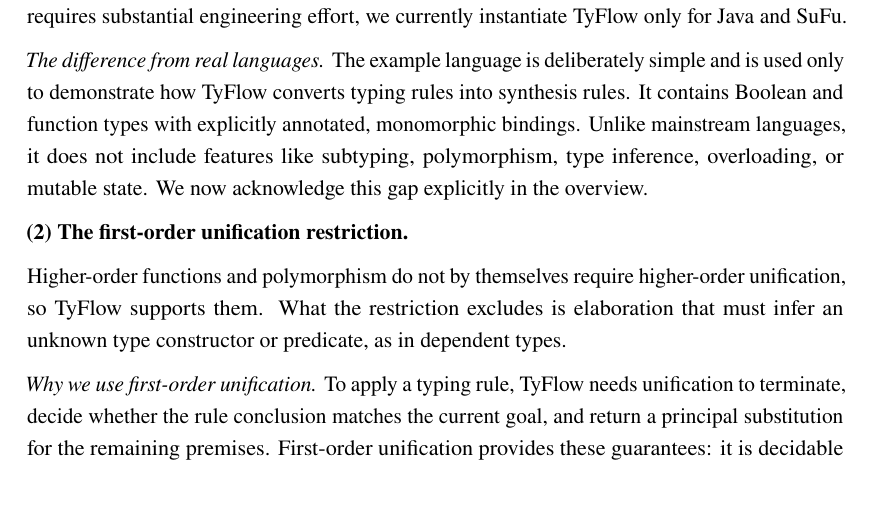
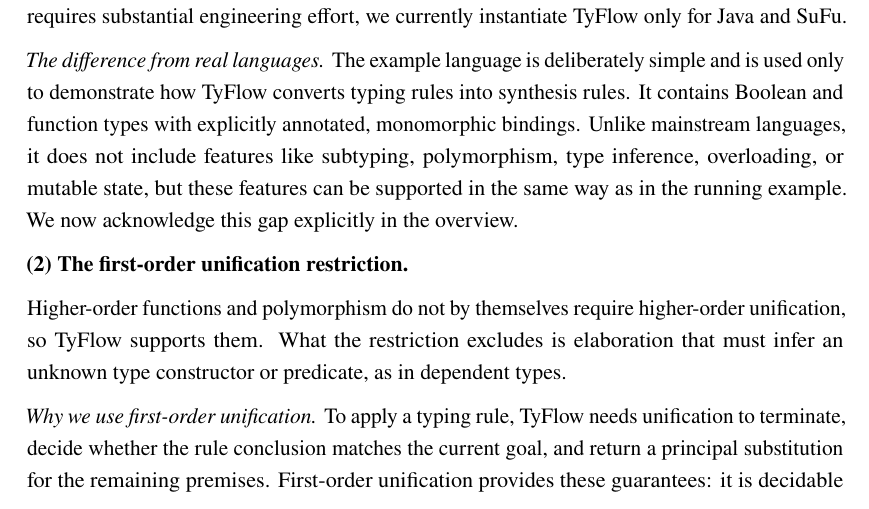
Before and after one commit to CudraniaTrec/ProofT5, a LaTeX document (tosem/revision/response_letter/revision_response_letter.tex): part of page 3 of 33, cut so that both start at the same text. Compiled offline with pdfLaTeX.

Commit message:
1.1: note that the features missing from the example language are supported the same way

```diff
--- a/tosem/revision/response_letter/revision_response_letter.tex
+++ b/tosem/revision/response_letter/revision_response_letter.tex
@@ -163,7 +163,7 @@ encoder-decoder architectures limits near-term applicability.
 
 TyFlow is not tied to the example language. A richer statically typed language is supported by the same method: define its program, type, and context terms, express its typing rules as constrained Horn clauses, and implement the required computable constraints. The transformation from typing rules to synthesis rules is unchanged. Because this language-specific implementation requires substantial engineering effort, we currently instantiate TyFlow only for Java and SuFu.
 
-\emph{The difference from real languages.} The example language is deliberately simple and is used only to demonstrate how TyFlow converts typing rules into synthesis rules. It contains Boolean and function types with explicitly annotated, monomorphic bindings. Unlike mainstream languages, it does not include features like subtyping, polymorphism, type inference, overloading, or mutable state. We now acknowledge this gap explicitly in the overview.
+\emph{The difference from real languages.} The example language is deliberately simple and is used only to demonstrate how TyFlow converts typing rules into synthesis rules. It contains Boolean and function types with explicitly annotated, monomorphic bindings. Unlike mainstream languages, it does not include features like subtyping, polymorphism, type inference, overloading, or mutable state, but these features can be supported in the same way as in the running example. We now acknowledge this gap explicitly in the overview.
 
 \textbf{(2) The first-order unification restriction.}
 
```
Also changed, not shown: tosem/revision/response_letter/revision_response_letter.pdf.
